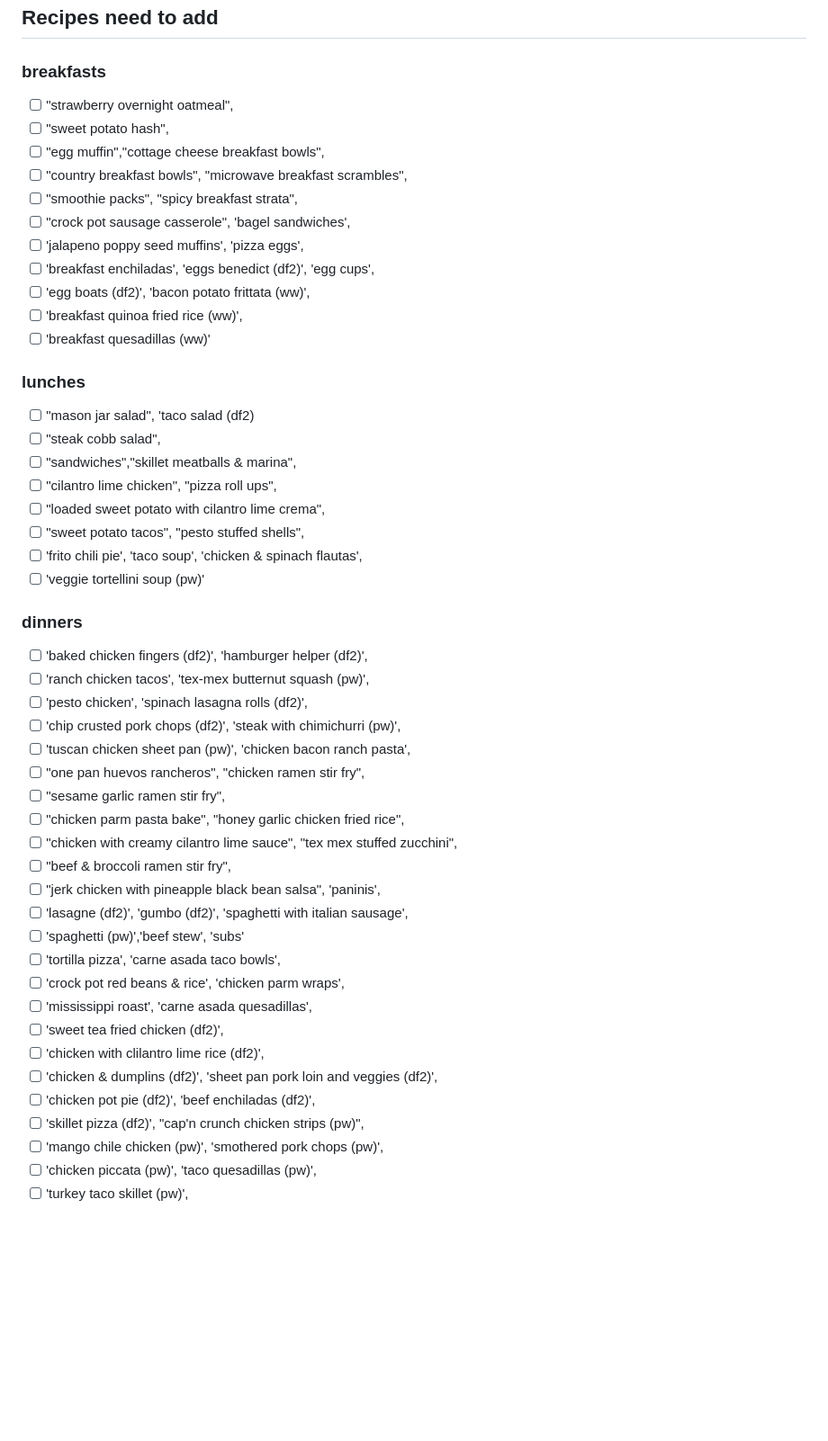
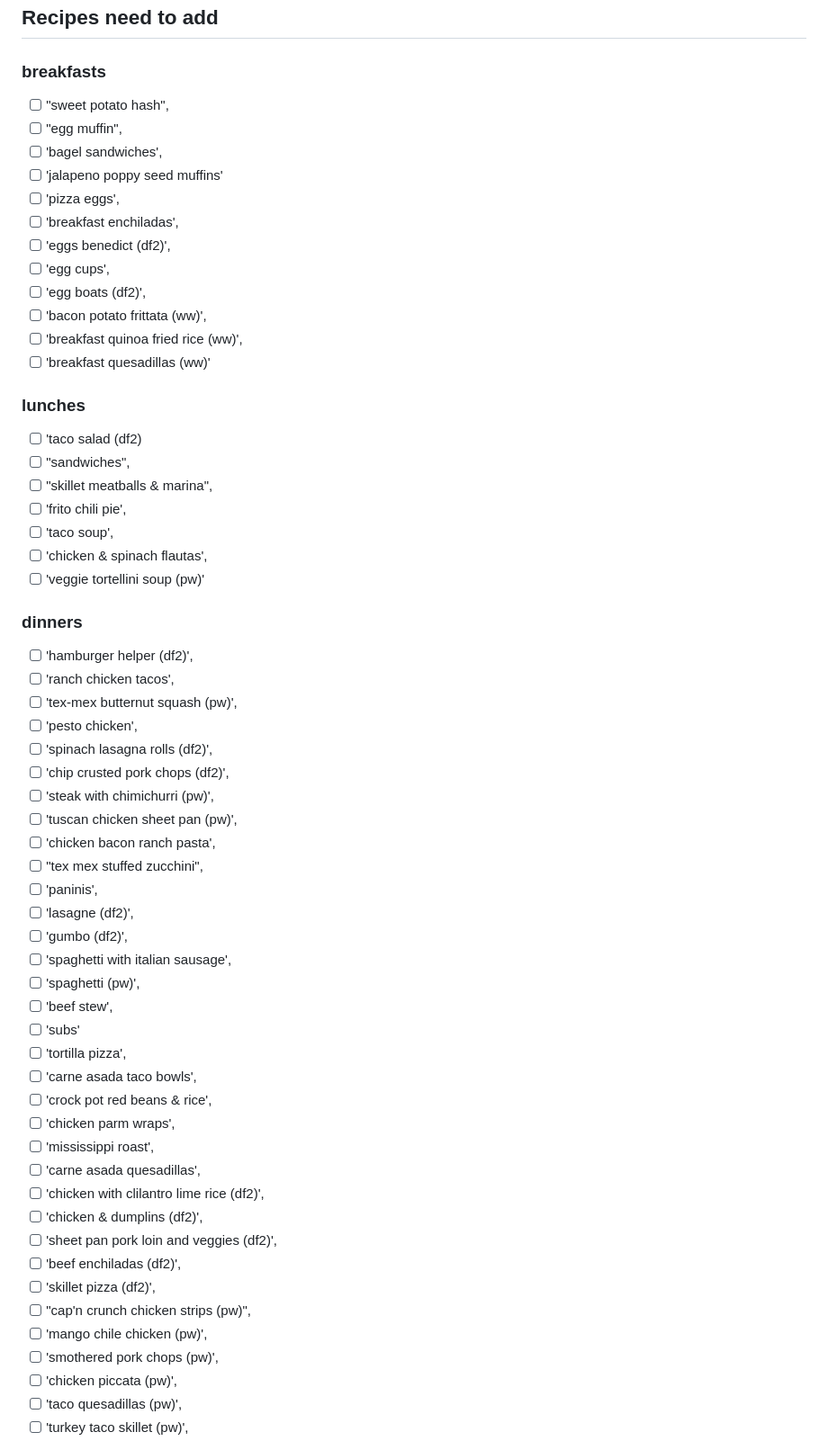
Before and after one commit to jeremyraby/meal_plan_generator, a Markdown page: README.md, the part around the change printed below. Shown: that part at 90% size. Rendered like a GitHub page; blank space fills up the shorter version.

Commit message:
expand list of recipes to add

```diff
--- a/README.md
+++ b/README.md
@@ -21,52 +21,62 @@ Web app that generates a random weekly meal "plan" in order to both save money a
 
 ### breakfasts
 
-- [ ] "strawberry overnight oatmeal",
 - [ ] "sweet potato hash",
-- [ ] "egg muffin","cottage cheese breakfast bowls",
-- [ ] "country breakfast bowls", "microwave breakfast scrambles",
-- [ ] "smoothie packs", "spicy breakfast strata",
-- [ ] "crock pot sausage casserole", 'bagel sandwiches',
-- [ ] 'jalapeno poppy seed muffins', 'pizza eggs',
-- [ ] 'breakfast enchiladas', 'eggs benedict (df2)', 'egg cups',
-- [ ] 'egg boats (df2)', 'bacon potato frittata (ww)',
+- [ ] "egg muffin",
+- [ ] 'bagel sandwiches',
+- [ ] 'jalapeno poppy seed muffins'
+- [ ] 'pizza eggs',
+- [ ] 'breakfast enchiladas',
+- [ ] 'eggs benedict (df2)',
+- [ ] 'egg cups',
+- [ ] 'egg boats (df2)',
+- [ ] 'bacon potato frittata (ww)',
 - [ ] 'breakfast quinoa fried rice (ww)',
 - [ ] 'breakfast quesadillas (ww)'
 
 ### lunches
 
-- [ ] "mason jar salad", 'taco salad (df2)
-- [ ] "steak cobb salad",
-- [ ] "sandwiches","skillet meatballs & marina",
-- [ ] "cilantro lime chicken", "pizza roll ups",
-- [ ] "loaded sweet potato with cilantro lime crema",
-- [ ] "sweet potato tacos", "pesto stuffed shells",
-- [ ] 'frito chili pie', 'taco soup', 'chicken & spinach flautas',
+- [ ] 'taco salad (df2)
+- [ ] "sandwiches",
+- [ ] "skillet meatballs & marina",
+- [ ] 'frito chili pie',
+- [ ] 'taco soup',
+- [ ] 'chicken & spinach flautas',
 - [ ] 'veggie tortellini soup (pw)'
 
 ### dinners
 
-- [ ] 'baked chicken fingers (df2)', 'hamburger helper (df2)',
-- [ ] 'ranch chicken tacos', 'tex-mex butternut squash (pw)',
-- [ ] 'pesto chicken', 'spinach lasagna rolls (df2)',
-- [ ] 'chip crusted pork chops (df2)', 'steak with chimichurri (pw)',
-- [ ] 'tuscan chicken sheet pan (pw)', 'chicken bacon ranch pasta',
-- [ ] "one pan huevos rancheros", "chicken ramen stir fry",
-- [ ] "sesame garlic ramen stir fry",
-- [ ] "chicken parm pasta bake", "honey garlic chicken fried rice",
-- [ ] "chicken with creamy cilantro lime sauce", "tex mex stuffed zucchini",
-- [ ] "beef & broccoli ramen stir fry",
-- [ ] "jerk chicken with pineapple black bean salsa", 'paninis',
-- [ ] 'lasagne (df2)', 'gumbo (df2)', 'spaghetti with italian sausage',
-- [ ] 'spaghetti (pw)','beef stew', 'subs'
-- [ ] 'tortilla pizza', 'carne asada taco bowls',
-- [ ] 'crock pot red beans & rice', 'chicken parm wraps',
-- [ ] 'mississippi roast', 'carne asada quesadillas',
-- [ ] 'sweet tea fried chicken (df2)',
+- [ ] 'hamburger helper (df2)',
+- [ ] 'ranch chicken tacos',
+- [ ] 'tex-mex butternut squash (pw)',
+- [ ] 'pesto chicken',
+- [ ] 'spinach lasagna rolls (df2)',
+- [ ] 'chip crusted pork chops (df2)',
+- [ ] 'steak with chimichurri (pw)',
+- [ ] 'tuscan chicken sheet pan (pw)',
+- [ ] 'chicken bacon ranch pasta',
+- [ ] "tex mex stuffed zucchini",
+- [ ] 'paninis',
+- [ ] 'lasagne (df2)',
+- [ ] 'gumbo (df2)',
+- [ ] 'spaghetti with italian sausage',
+- [ ] 'spaghetti (pw)',
+- [ ] 'beef stew',
+- [ ] 'subs'
+- [ ] 'tortilla pizza',
+- [ ] 'carne asada taco bowls',
+- [ ] 'crock pot red beans & rice',
+- [ ] 'chicken parm wraps',
+- [ ] 'mississippi roast',
+- [ ] 'carne asada quesadillas',
 - [ ] 'chicken with clilantro lime rice (df2)',
-- [ ] 'chicken & dumplins (df2)', 'sheet pan pork loin and veggies (df2)',
-- [ ] 'chicken pot pie (df2)', 'beef enchiladas (df2)',
-- [ ] 'skillet pizza (df2)', "cap'n crunch chicken strips (pw)",
-- [ ] 'mango chile chicken (pw)', 'smothered pork chops (pw)',
-- [ ] 'chicken piccata (pw)', 'taco quesadillas (pw)',
+- [ ] 'chicken & dumplins (df2)',
+- [ ] 'sheet pan pork loin and veggies (df2)',
+- [ ] 'beef enchiladas (df2)',
+- [ ] 'skillet pizza (df2)',
+- [ ] "cap'n crunch chicken strips (pw)",
+- [ ] 'mango chile chicken (pw)',
+- [ ] 'smothered pork chops (pw)',
+- [ ] 'chicken piccata (pw)',
+- [ ] 'taco quesadillas (pw)',
 - [ ] 'turkey taco skillet (pw)',
```
Also changed, not shown: other parts of README.md (+26 -10 lines).
